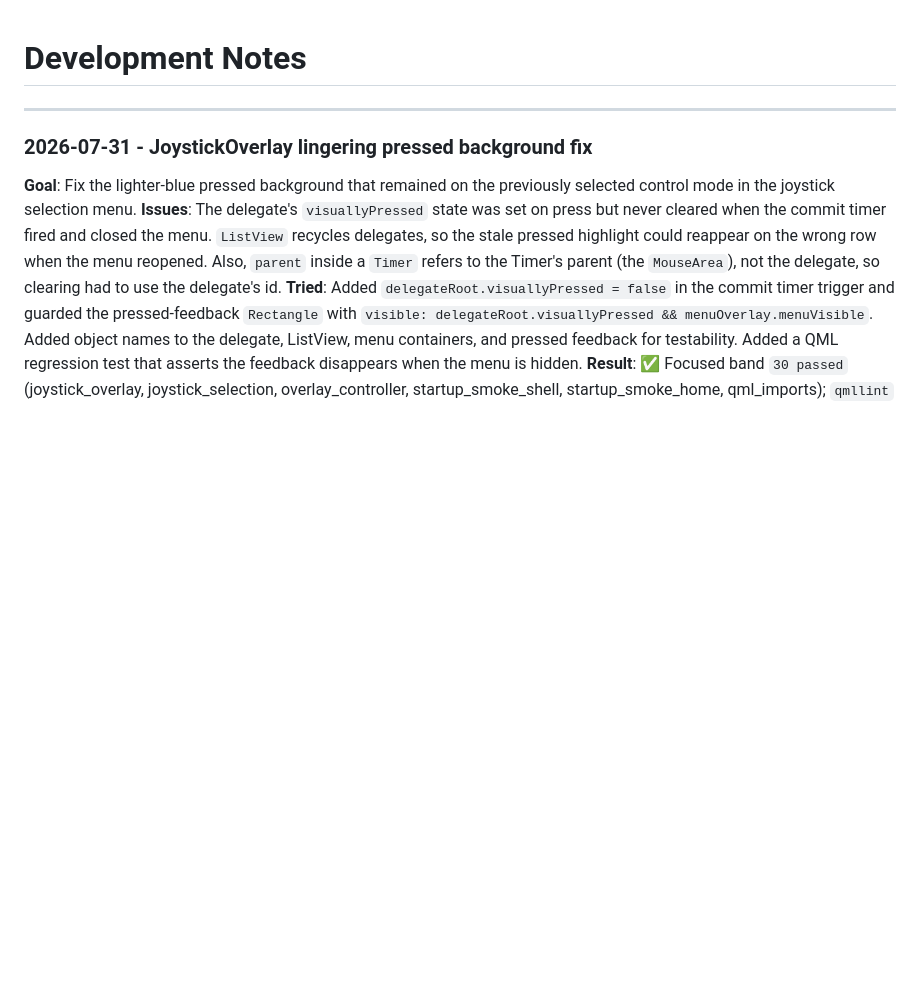
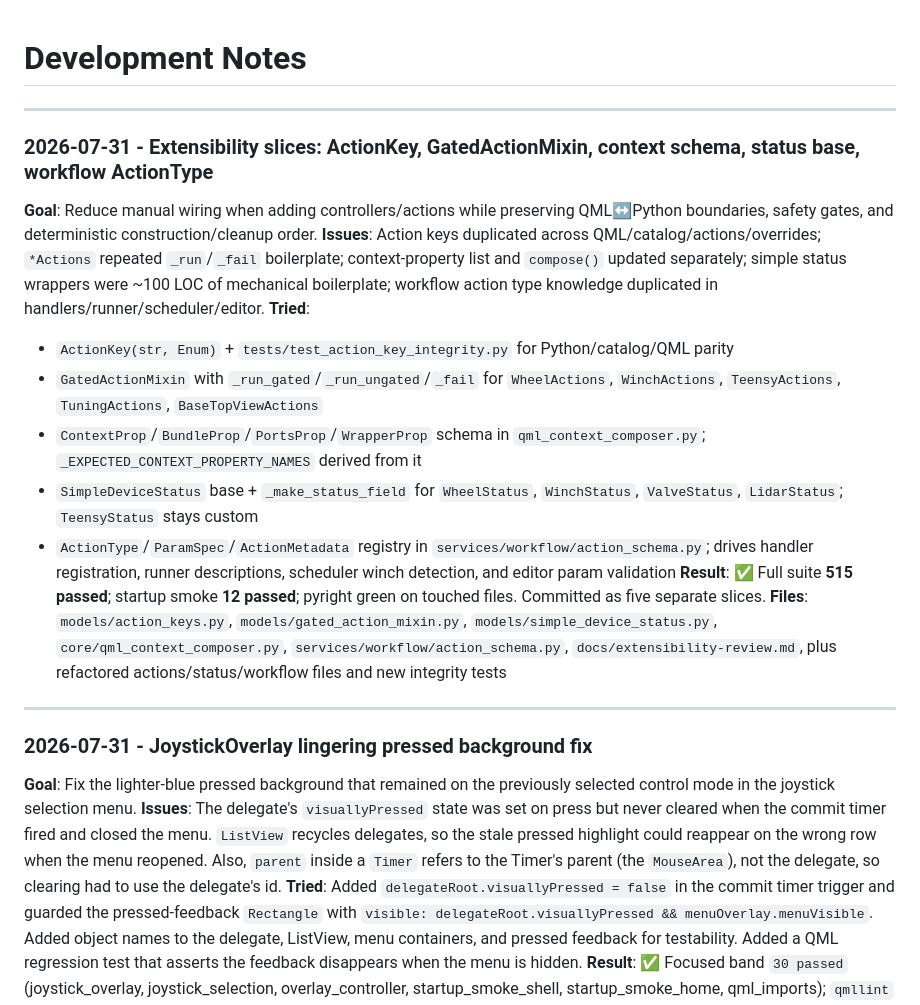
Before and after one commit to hychowah/paint_controller, a Markdown page: DEVNOTES.md, the part around the change. Rendered like a GitHub page; blank space fills up the shorter version.

Commit message:
DEVNOTES: record extensibility improvement slices

```diff
--- a/DEVNOTES.md
+++ b/DEVNOTES.md
@@ -1,4 +1,18 @@
 # Development Notes
+
+---
+### 2026-07-31 - Extensibility slices: ActionKey, GatedActionMixin, context schema, status base, workflow ActionType
+
+**Goal**: Reduce manual wiring when adding controllers/actions while preserving QML↔Python boundaries, safety gates, and deterministic construction/cleanup order.
+**Issues**: Action keys duplicated across QML/catalog/actions/overrides; `*Actions` repeated `_run`/`_fail` boilerplate; context-property list and `compose()` updated separately; simple status wrappers were ~100 LOC of mechanical boilerplate; workflow action type knowledge duplicated in handlers/runner/scheduler/editor.
+**Tried**:
+- `ActionKey(str, Enum)` + `tests/test_action_key_integrity.py` for Python/catalog/QML parity
+- `GatedActionMixin` with `_run_gated`/`_run_ungated`/`_fail` for `WheelActions`, `WinchActions`, `TeensyActions`, `TuningActions`, `BaseTopViewActions`
+- `ContextProp`/`BundleProp`/`PortsProp`/`WrapperProp` schema in `qml_context_composer.py`; `_EXPECTED_CONTEXT_PROPERTY_NAMES` derived from it
+- `SimpleDeviceStatus` base + `_make_status_field` for `WheelStatus`, `WinchStatus`, `ValveStatus`, `LidarStatus`; `TeensyStatus` stays custom
+- `ActionType`/`ParamSpec`/`ActionMetadata` registry in `services/workflow/action_schema.py`; drives handler registration, runner descriptions, scheduler winch detection, and editor param validation
+**Result**: ✅ Full suite **515 passed**; startup smoke **12 passed**; pyright green on touched files. Committed as five separate slices.
+**Files**: `models/action_keys.py`, `models/gated_action_mixin.py`, `models/simple_device_status.py`, `core/qml_context_composer.py`, `services/workflow/action_schema.py`, `docs/extensibility-review.md`, plus refactored actions/status/workflow files and new integrity tests
 
 ---
 ### 2026-07-31 - JoystickOverlay lingering pressed background fix
```
